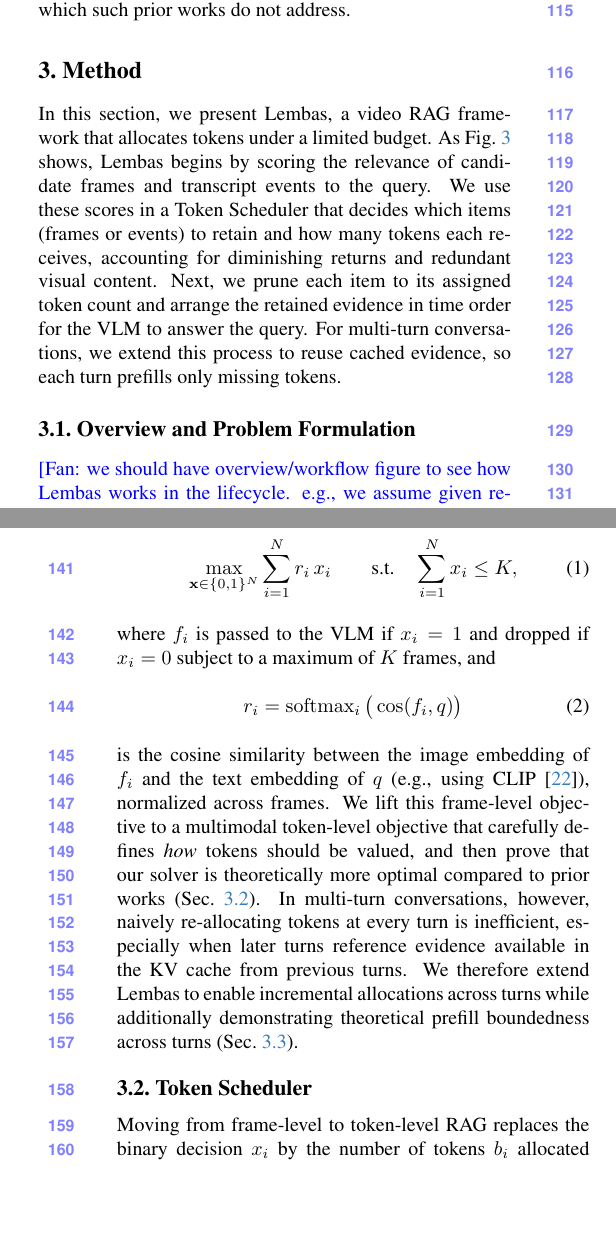
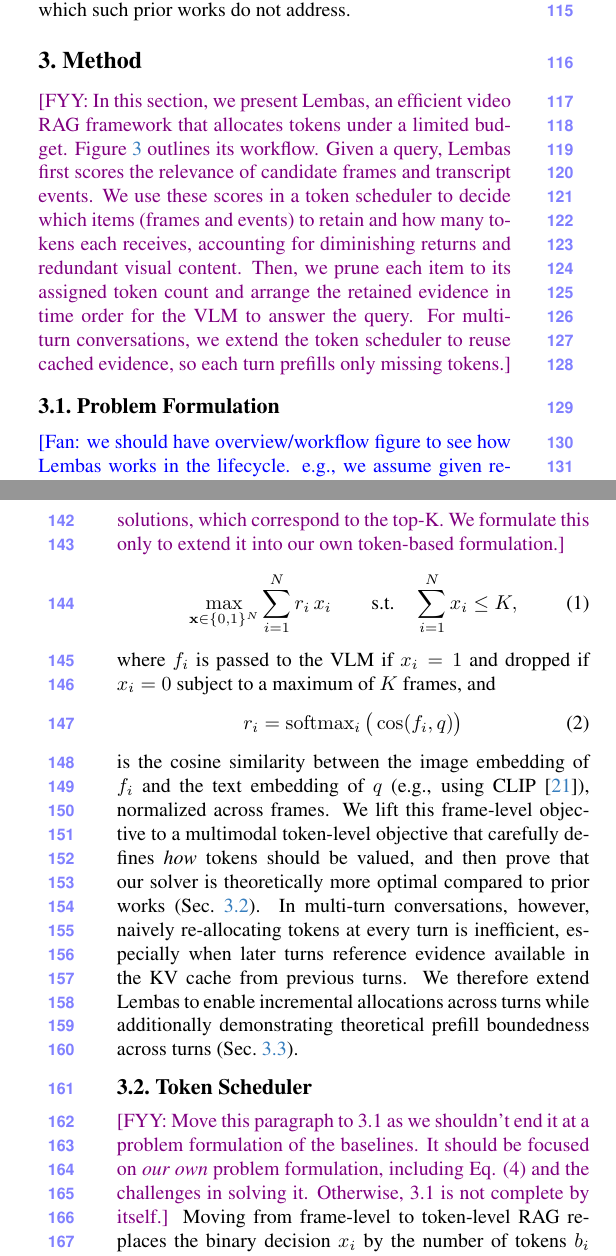
Before and after one commit to AyushBarik/TALON, a LaTeX paper (main.tex, which reads sec/3_method.tex): two parts of the columns of pages 2 and 3 of 9, joined at a grey line, cut so that both start at the same text, the shorter picture padded with empty space. Compiled offline with pdfLaTeX.

Commit message:
Updates from Overleaf

```diff
--- a/sec/3_method.tex
+++ b/sec/3_method.tex
@@ -8,15 +8,18 @@
   \label{fig:overview}
 \end{figure*}
 
-In this section, we present \name, a video RAG framework that allocates tokens under a limited budget. As \cref{fig:overview} shows, \name begins by scoring the relevance of candidate frames and transcript events to the query. We use these scores in a Token Scheduler that decides which items (frames or events) to retain and how many tokens each receives, accounting for diminishing returns and redundant visual content. Next, we prune each item to its assigned token count and arrange the retained evidence in time order for the VLM to answer the query. For multi-turn conversations, we extend this process to reuse cached evidence, so each turn prefills only missing tokens.
+\fyy{In this section, we present \name, an efficient video RAG framework that allocates tokens under a limited budget. \Cref{fig:overview} outlines its workflow. Given a query, \name first scores the relevance of candidate frames and transcript events. We use these scores in a token scheduler to decide which items (frames and events) to retain and how many tokens each receives, accounting for diminishing returns and redundant visual content. Then, we prune each item to its assigned token count and arrange the retained evidence in time order for the VLM to answer the query. For multi-turn conversations, we extend the token scheduler to reuse cached evidence, so each turn prefills only missing tokens.}
 
 % ---------------------------------------------------------------------------------------------------------------------
-\subsection{Overview and Problem Formulation}
+\subsection{Problem Formulation}
 \label{sec:overview}
 
 \fan{we should have overview/workflow figure to see how \name works in the lifecycle. e.g., we assume given retrieved frames?}
 
 Frame-level RAG answers a user query $q$ about a video $V$ by passing the top-$K$ most semantically relevant frames to a VLM~\cite{tang2025aks,yu2024framevoyager}. Let $f_1, \dots, f_N$ be frames sampled uniformly from $V$, and let $r_i$ denote the relevance of $f_i$ to $q$. Mathematically, frame-level RAG makes a binary admit-or-reject decision for each frame, subject to a frame budget, so as to maximize the total relevance of the admitted frames. It is therefore naturally modeled as an integer linear program:
+\fyy{Make it clear that this equation has straightforward solutions,
+which correspond to the top-K. We formulate this only to extend it
+into our own token-based formulation.}
 \begin{equation}
   \max_{\mathbf{x} \in \{0,1\}^N} \sum_{i=1}^{N} r_i\, x_i \qquad \text{s.t.} \quad \sum_{i=1}^{N} x_i \le K,
   \label{eq:topk}
@@ -49,6 +52,11 @@ is the cosine similarity between the image embedding of $f_i$ and the text embed
   \end{minipage}
 \end{figure}
 
+\fyy{Move this paragraph to 3.1 as we shouldn't end it
+at a problem formulation of the baselines. It should be focused on
+\textit{our own} problem formulation, including Eq. (4)
+and the challenges in solving it.
+Otherwise, 3.1 is not complete by itself.}
 Moving from frame-level to token-level RAG replaces the binary decision $x_i$ by the number of tokens $b_i$ allocated to frame $f_i$, and the frame budget $K$ by a token budget $B$. This formulation, however, raises three key questions: (i) how much is a token worth based on the query, (ii) \fan{which tokens we should retain collectively in selecting across frames} how much is it worth given our current allocation, and (iii) how do we allocate tokens based on a token budget? \name answers them through a dedicated Token Scheduler.
 
 \paragraph{Pruning Frames and Transcripts to a Token Count.}
```
Also changed, not shown: sec/3_method.tex (4 more changed lines).
